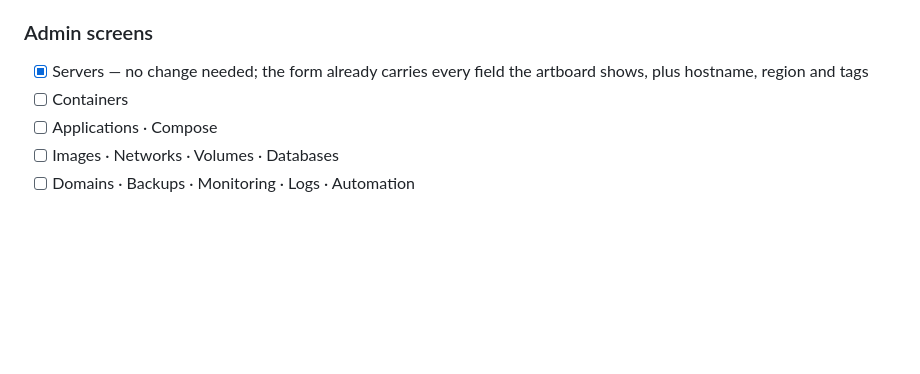
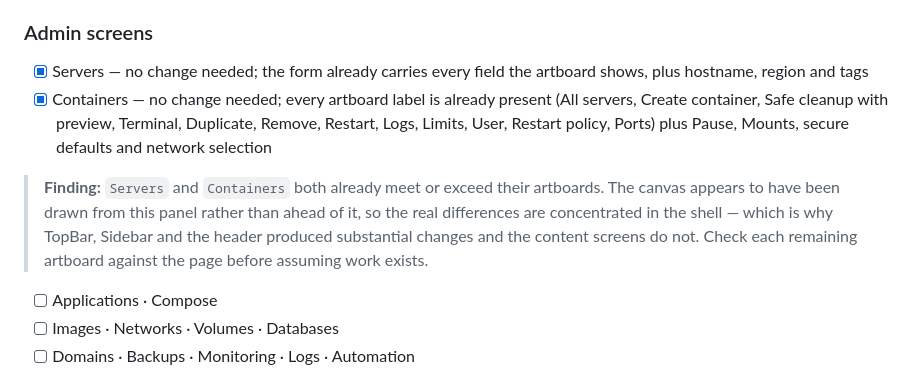
Before and after one commit to Livezen-Technologies/Worksuite-cloudpanel, a Markdown page: docs/ui-rebuild-plan.md, the part around the change. Drawn GitHub-style; blank space fills up the shorter version.

Commit message:
docs: Containers already aligned; record why
Two content screens in a row already meet their artboards. The canvas
looks to have been drawn from this panel rather than ahead of it, so the
differences sit in the shell. Worth recording, or the next sitting reads
twenty artboards expecting work that is not there.

Co-Authored-By: Claude Opus 5 <noreply@anthropic.com>

```diff
--- a/docs/ui-rebuild-plan.md
+++ b/docs/ui-rebuild-plan.md
@@ -34,7 +34,17 @@ Ordered. Each line is one commit; verify the route returns 200 before moving on.
 ### Admin screens
 - [x] Servers — no change needed; the form already carries every field the artboard
       shows, plus hostname, region and tags
-- [ ] Containers
+- [x] Containers — no change needed; every artboard label is already present
+      (All servers, Create container, Safe cleanup with preview, Terminal,
+      Duplicate, Remove, Restart, Logs, Limits, User, Restart policy, Ports)
+      plus Pause, Mounts, secure defaults and network selection
+
+> **Finding:** `Servers` and `Containers` both already meet or exceed their
+> artboards. The canvas appears to have been drawn from this panel rather than
+> ahead of it, so the real differences are concentrated in the shell — which is
+> why TopBar, Sidebar and the header produced substantial changes and the
+> content screens do not. Check each remaining artboard against the page before
+> assuming work exists.
 - [ ] Applications · Compose
 - [ ] Images · Networks · Volumes · Databases
 - [ ] Domains · Backups · Monitoring · Logs · Automation
```
